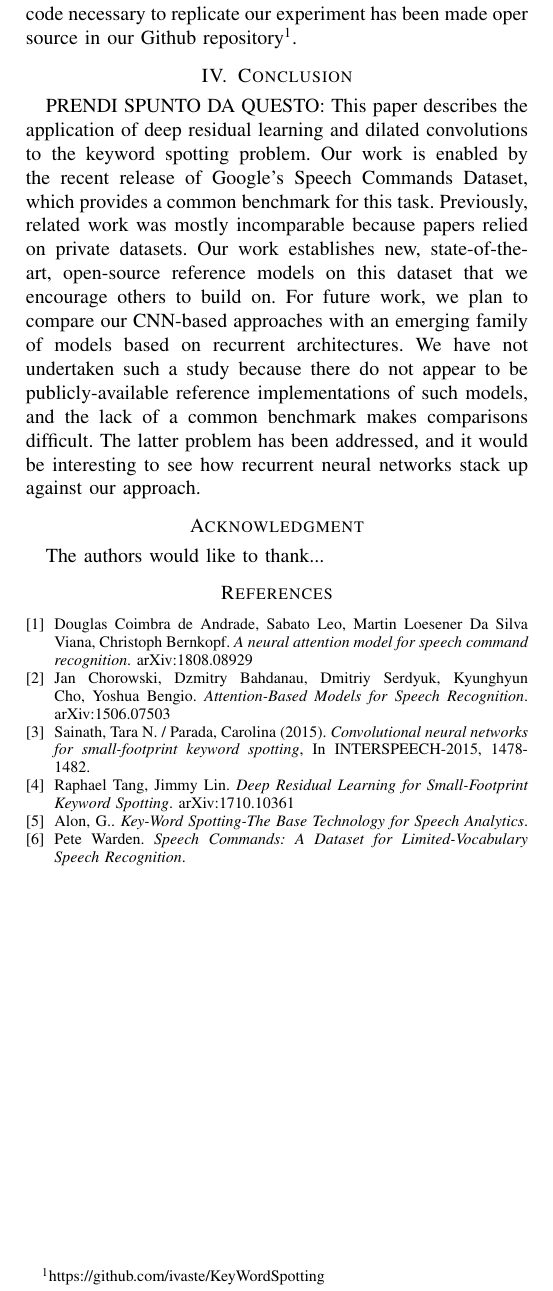
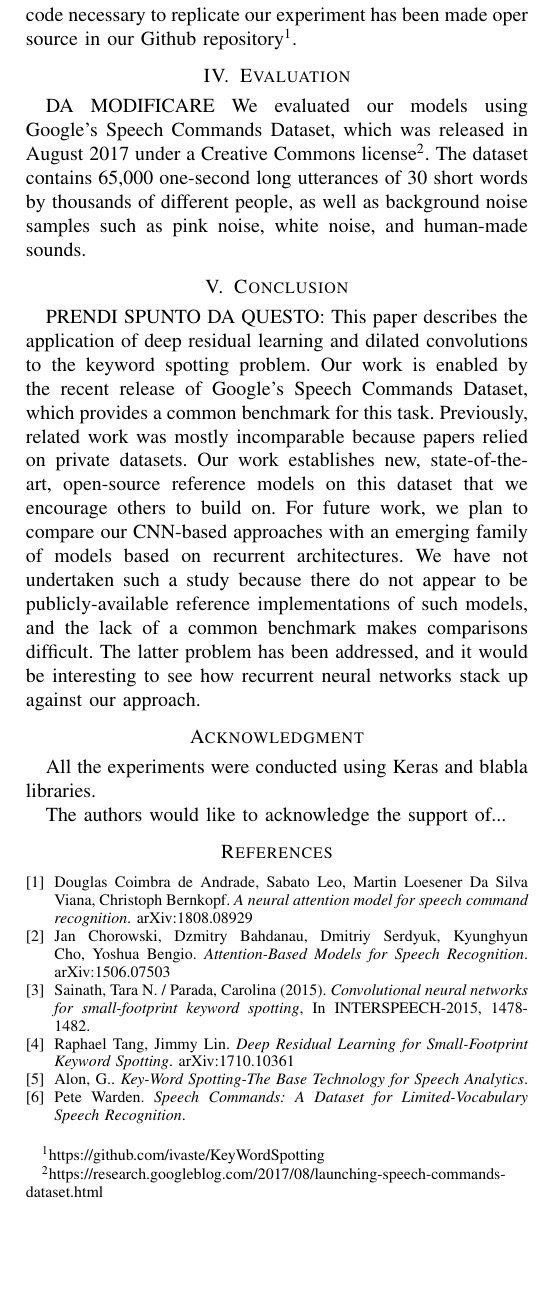
Before and after one commit to ivaste/KeyWordSpotting, a LaTeX paper (Paper/Key Word Spotting.tex): part of page 2 of 2, cut so that both start at the same text, the shorter picture padded with empty space. Compiled offline with pdfLaTeX.

Commit message:
small changes, some tips

```diff
--- a/Paper/Key Word Spotting.tex
+++ b/Paper/Key Word Spotting.tex
@@ -68,14 +73,19 @@ The first system similar to a modern ASR was built in the 1952 by researchers at
 This approach represented a significant shift from the simple pattern recognition methods that were based on templates (and a spectral distance measure), to a statistical method for speech processing and was possible thank to the incredible advances in the computer computational power obtained(?) in those years. In recent years, however, the HMMs faced the challenge of the introduction of Deep Learning and several architechtures that work well with these type of problems like Convolutional Neural Networks (CNN) shift-invariant in the data representation domain, and Recurrent Neural Networks (RNN) and their ability to store information.
 \section{Model implementation}
 This section describes our base model and its variants. All code necessary to replicate our experiment has been made oper source in our Github repository\footnote{https://github.com/ivaste/KeyWordSpotting}.
+\section{Evaluation}
+DA MODIFICARE We evaluated our models using Google’s Speech Commands Dataset, which was released in August 2017 under a Creative Commons license\footnote{https://research.googleblog.com/2017/08/launching-speech-commands-dataset.html}. The dataset contains 65,000
+one-second long utterances of 30 short words by thousands of
+different people, as well as background noise samples such as
+pink noise, white noise, and human-made sounds.
 \section{Conclusion}
 PRENDI SPUNTO DA QUESTO: This paper describes the application of deep residual learning and dilated convolutions to the keyword spotting problem. Our work is enabled by the recent release of Google’s Speech Commands Dataset, which provides a common benchmark for this task. Previously, related work was mostly incomparable because papers relied on private datasets. Our work establishes new, state-of-the-art, open-source reference models on this dataset that we encourage others to build on. For future work, we plan to compare our CNN-based approaches with an emerging family of models based on recurrent architectures. We have not undertaken such a study because there do not appear to be publicly-available reference implementations of such models, and the lack of a common benchmark makes comparisons difficult. The latter problem has been addressed, and it would be interesting to see how
 recurrent neural networks stack up against our approach.
 
 \section*{Acknowledgment}
+All the experiments were conducted using Keras and blabla libraries.
 
-
-The authors would like to thank...
+The authors would like to acknowledge the support of...
 
 
 \begin{thebibliography}{1}
```
Also changed, not shown: Paper/Key Word Spotting.pdf, Paper/Key Word Spotting.tex (7 more changed lines), 3 other files.
